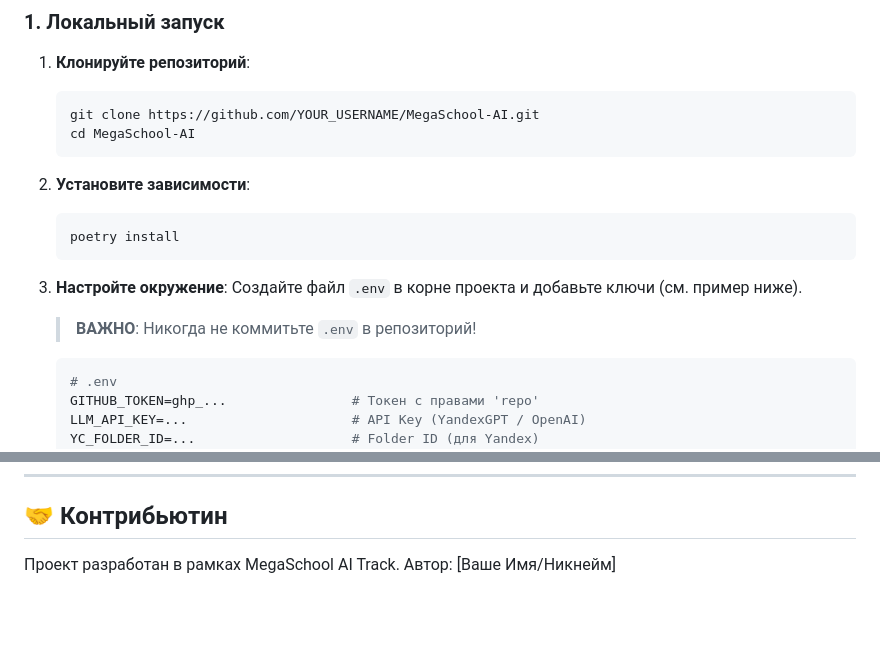
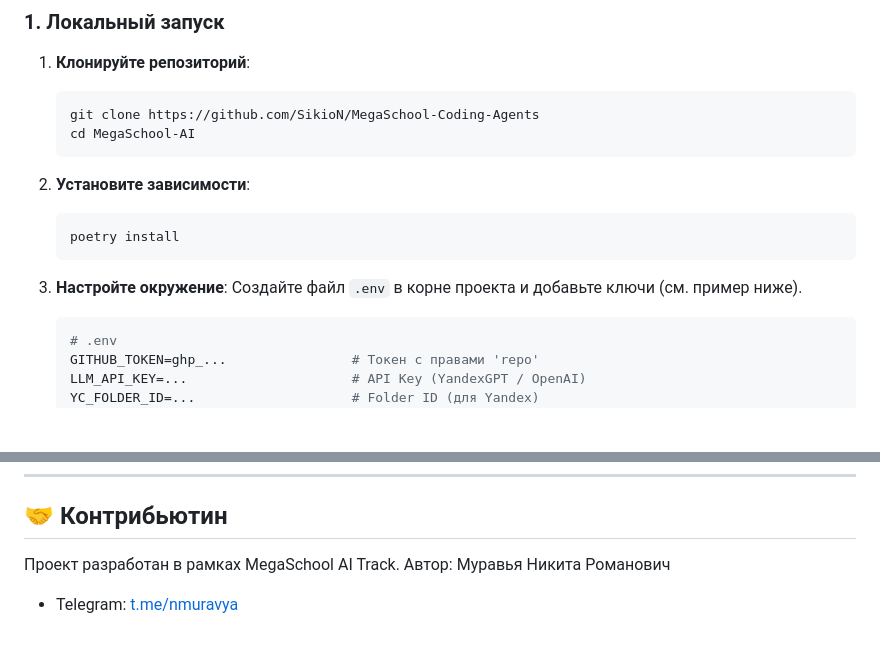
Before and after one commit to SikioN/MegaSchool-Coding-Agents, a Markdown page: README.md, 2 parts joined by grey strips. Rendered like a GitHub page; blank space fills up the shorter version.

Commit message:
Update author info

````diff
--- a/README.md
+++ b/README.md
@@ -35,7 +35,7 @@
 
 1.  **Клонируйте репозиторий**:
     ```bash
-    git clone https://github.com/YOUR_USERNAME/MegaSchool-AI.git
+    git clone https://github.com/SikioN/MegaSchool-Coding-Agents
     cd MegaSchool-AI
     ```
 
@@ -46,7 +46,6 @@
 
 3.  **Настройте окружение**:
     Создайте файл `.env` в корне проекта и добавьте ключи (см. пример ниже).
-    > **ВАЖНО**: Никогда не коммитьте `.env` в репозиторий!
 
     ```ini
     # .env
@@ -102,4 +101,5 @@
 ## 🤝 Контрибьютин
 
 Проект разработан в рамках MegaSchool AI Track.
-Автор: [Ваше Имя/Никнейм]
+Автор: Муравья Никита Романович
+*   Telegram: [t.me/nmuravya](https://t.me/nmuravya)
````
Also changed, not shown: other parts of README.md (+1 -1 lines).
